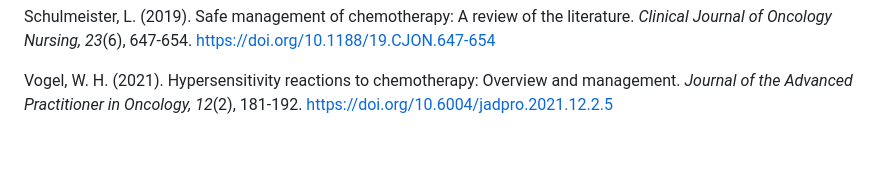
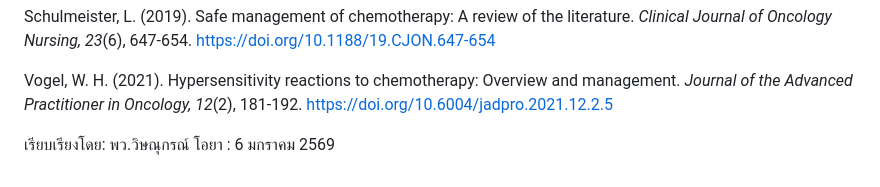
Before and after one commit to witsaoo-jpg/oyadata, a Markdown page: content/knowledge/adverseeffects.md, the part around the change. Rendered like a GitHub page; blank space fills up the shorter version.

```diff
--- a/content/knowledge/adverseeffects.md
+++ b/content/knowledge/adverseeffects.md
@@ -179,3 +179,6 @@ Rugo, H. S., Klein, P., Melin, S. A., Hurvitz, S. A., Melisko, M. E., Moore, A.,
 Schulmeister, L. (2019). Safe management of chemotherapy: A review of the literature. *Clinical Journal of Oncology Nursing, 23*(6), 647-654. https://doi.org/10.1188/19.CJON.647-654
 
 Vogel, W. H. (2021). Hypersensitivity reactions to chemotherapy: Overview and management. *Journal of the Advanced Practitioner in Oncology, 12*(2), 181-192. https://doi.org/10.6004/jadpro.2021.12.2.5
+
+
+เรียบเรียงโดย: พว.วิษณุกรณ์ โอยา : 6 มกราคม 2569
```
